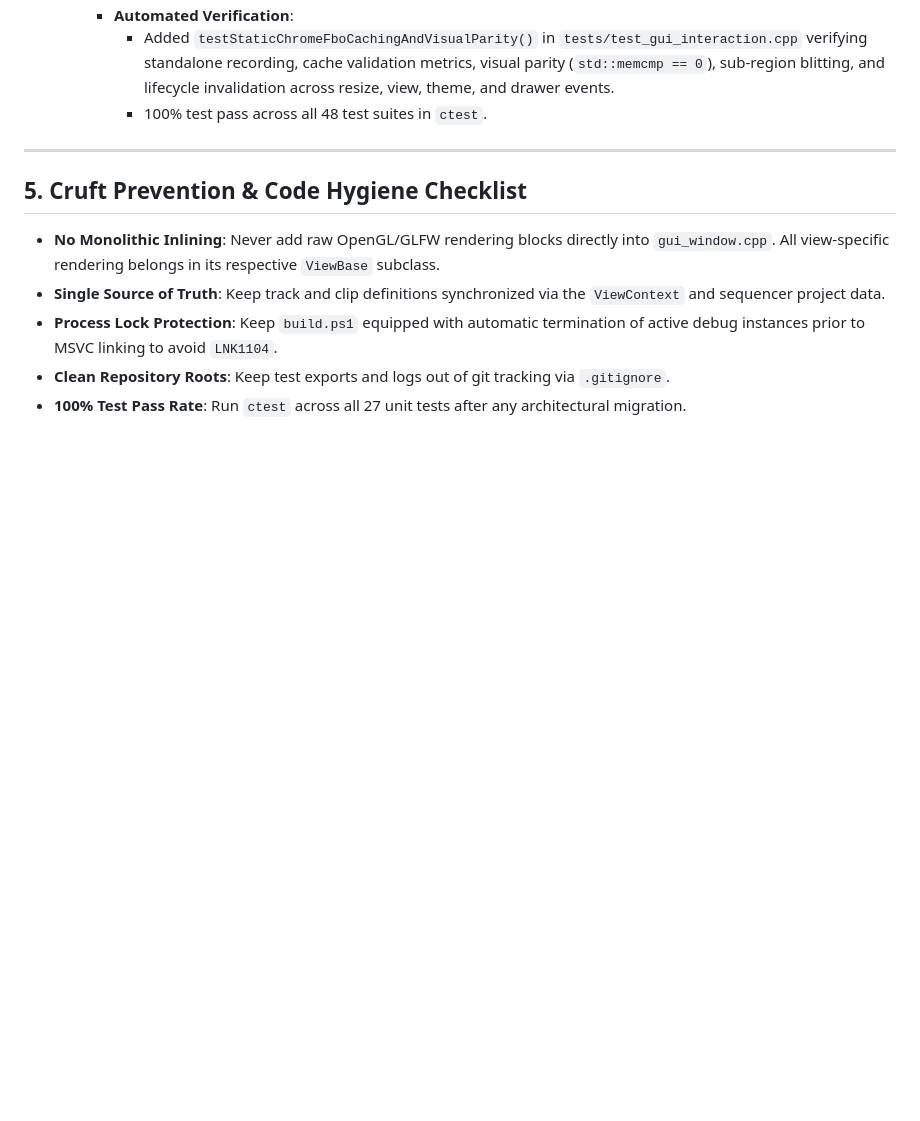
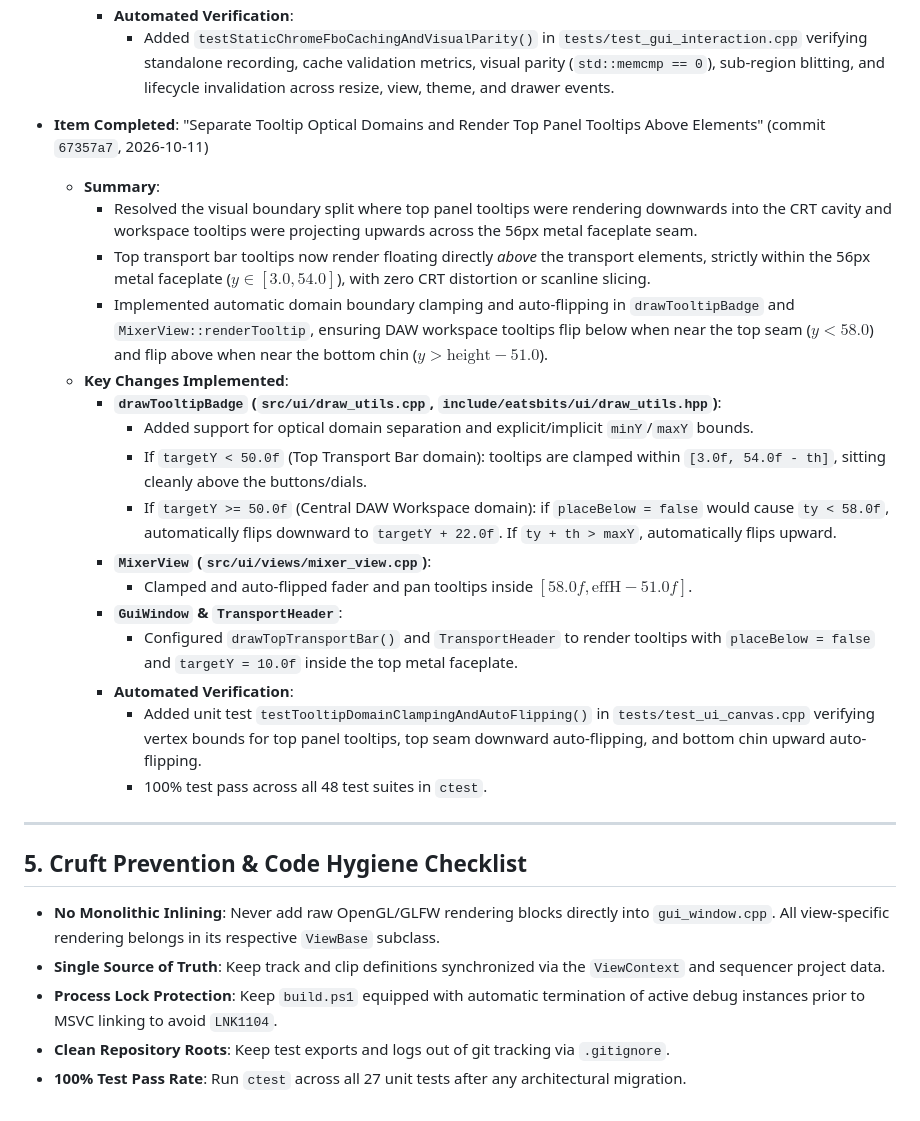
Before and after one commit to maddestlabs/eatsbits, a Markdown page: progress.md, the part around the change. Rendered like a GitHub page; blank space fills up the shorter version.

Commit message:
docs: document tooltip optical domain separation in progress.md

```diff
--- a/progress.md
+++ b/progress.md
@@ -1265,6 +1265,22 @@ To align any part of Eatsbits with original Eatsbeats, follow this systematic 6-
       - Invalidation wired to `setActiveThemePreset()`, `setActiveView()`, `onWindowResize()`, `toggleBrowser()`, and `toggleProjectHub()`.
     - **Automated Verification**:
       - Added `testStaticChromeFboCachingAndVisualParity()` in `tests/test_gui_interaction.cpp` verifying standalone recording, cache validation metrics, visual parity (`std::memcmp == 0`), sub-region blitting, and lifecycle invalidation across resize, view, theme, and drawer events.
+- **Item Completed**: "Separate Tooltip Optical Domains and Render Top Panel Tooltips Above Elements" (commit `67357a7`, 2026-10-11)
+  - **Summary**:
+    - Resolved the visual boundary split where top panel tooltips were rendering downwards into the CRT cavity and workspace tooltips were projecting upwards across the 56px metal faceplate seam.
+    - Top transport bar tooltips now render floating directly *above* the transport elements, strictly within the 56px metal faceplate ($y \in [3.0, 54.0]$), with zero CRT distortion or scanline slicing.
+    - Implemented automatic domain boundary clamping and auto-flipping in `drawTooltipBadge` and `MixerView::renderTooltip`, ensuring DAW workspace tooltips flip below when near the top seam ($y < 58.0$) and flip above when near the bottom chin ($y > \text{height} - 51.0$).
+  - **Key Changes Implemented**:
+    - **`drawTooltipBadge` (`src/ui/draw_utils.cpp`, `include/eatsbits/ui/draw_utils.hpp`)**:
+      - Added support for optical domain separation and explicit/implicit `minY`/`maxY` bounds.
+      - If `targetY < 50.0f` (Top Transport Bar domain): tooltips are clamped within `[3.0f, 54.0f - th]`, sitting cleanly above the buttons/dials.
+      - If `targetY >= 50.0f` (Central DAW Workspace domain): if `placeBelow = false` would cause `ty < 58.0f`, automatically flips downward to `targetY + 22.0f`. If `ty + th > maxY`, automatically flips upward.
+    - **`MixerView` (`src/ui/views/mixer_view.cpp`)**:
+      - Clamped and auto-flipped fader and pan tooltips inside $[58.0f, \text{effH} - 51.0f]$.
+    - **`GuiWindow` & `TransportHeader`**:
+      - Configured `drawTopTransportBar()` and `TransportHeader` to render tooltips with `placeBelow = false` and `targetY = 10.0f` inside the top metal faceplate.
+    - **Automated Verification**:
+      - Added unit test `testTooltipDomainClampingAndAutoFlipping()` in `tests/test_ui_canvas.cpp` verifying vertex bounds for top panel tooltips, top seam downward auto-flipping, and bottom chin upward auto-flipping.
       - 100% test pass across all 48 test suites in `ctest`.
 
 ---
```
